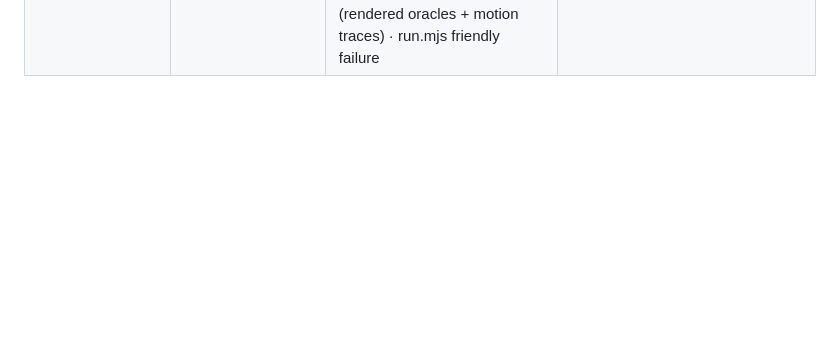
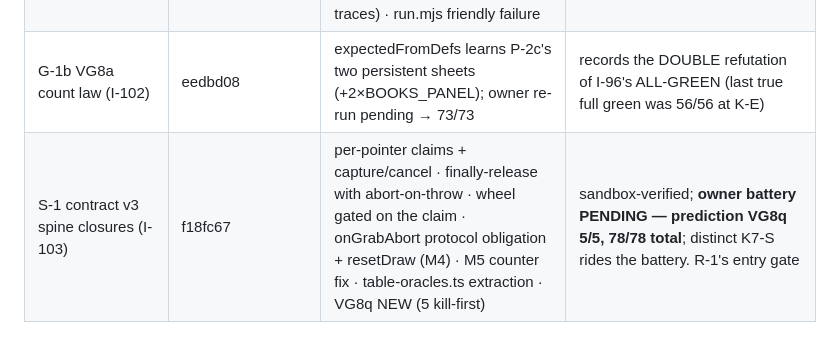
Before and after one commit to Micheal-Gregor/tabletop_platform, a Markdown page: governance/3D-ROADMAP.md, the part around the change. Rendered like a GitHub page; blank space fills up the shorter version.

Commit message:
records: G-1b + S-1 roadmap status rows (eedbd08, f18fc67)

```diff
--- a/governance/3D-ROADMAP.md
+++ b/governance/3D-ROADMAP.md
@@ -113,3 +113,5 @@ each object ("really perform for the players" is the owner's acceptance bar).
 | Q-3 seat play area + crew projection (I-93) | 01e0ebe | **K7-Q RETURN (I-98) — M7: `assets-count-true` is vacuous (0===0); M8: the reset glide is indistinguishable from a teleport. Registry-order disjointness VERIFIED TRUE; ledger left-edge oracle has real teeth** | 2026-08-03: rode the "go" |
 | Q-6/6b live discard + gesture pool (I-94/95) | c0cb235 | **K7-Q RETURN (I-98) — B3 BLOCKING: `discard-multi-card` draws inside the window `draw-theater-hk11` asserts invariant; M5: the fidget counter advances when the tween is REFUSED → the pile SNAPS. I-95's pool bookkeeping PASSED on every traced path** | 2026-08-03: owner-confirmed BEHAVIOR ("good"; "other animations and the pop-up are perfect"); **gate RETURNED — seal narrowed per I-98** |
 | G-1 gate repairs (I-101; the K7-Q closure program, first of G-1→S-1→W-1) | ba12531 | closes B2 (real-drag drill, repositioned as the second draw) · B3 (consumed-close window re-scoped) · M10 (arithmetic sub-threshold drags) · the Q3-D2 counter red (normalize + tween waits, 1e-6/I-80 fold) · M1/M2/M6/M7/M8 teeth (rendered oracles + motion traces) · run.mjs friendly failure | sandbox-verified (tsc/size/tiers/279/esbuild); **owner battery PENDING — prediction: VG8j 16/16**; NO K7 yet (rides the battery + a distinct review) |
+| G-1b VG8a count law (I-102) | eedbd08 | expectedFromDefs learns P-2c's two persistent sheets (+2×BOOKS_PANEL); owner re-run pending → 73/73 | records the DOUBLE refutation of I-96's ALL-GREEN (last true full green was 56/56 at K-E) |
+| S-1 contract v3 spine closures (I-103) | f18fc67 | per-pointer claims + capture/cancel · finally-release with abort-on-throw · wheel gated on the claim · onGrabAbort protocol obligation + resetDraw (M4) · M5 counter fix · table-oracles.ts extraction · VG8q NEW (5 kill-first) | sandbox-verified; **owner battery PENDING — prediction VG8q 5/5, 78/78 total**; distinct K7-S rides the battery. R-1's entry gate |
```
